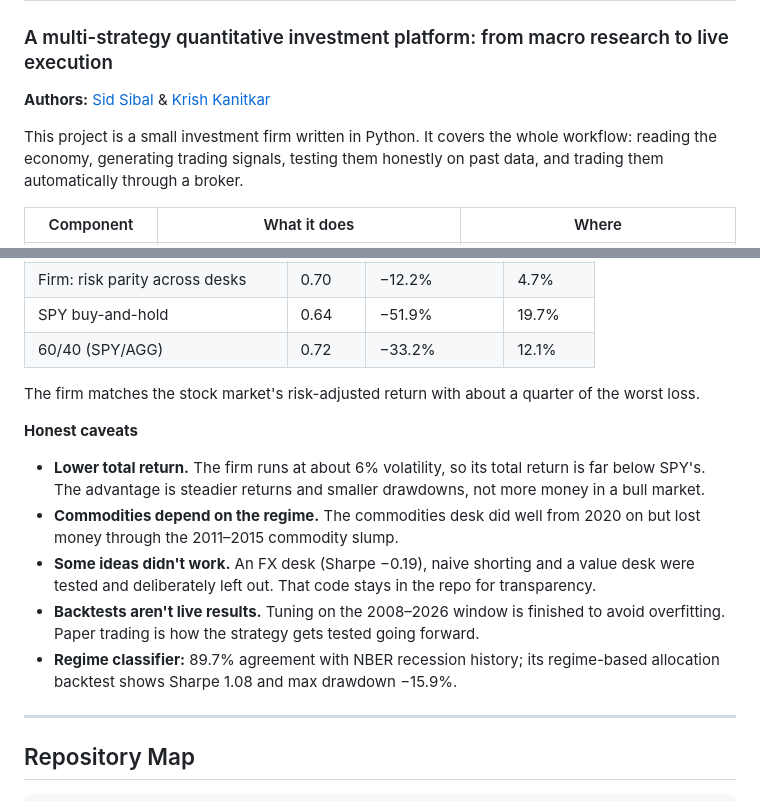
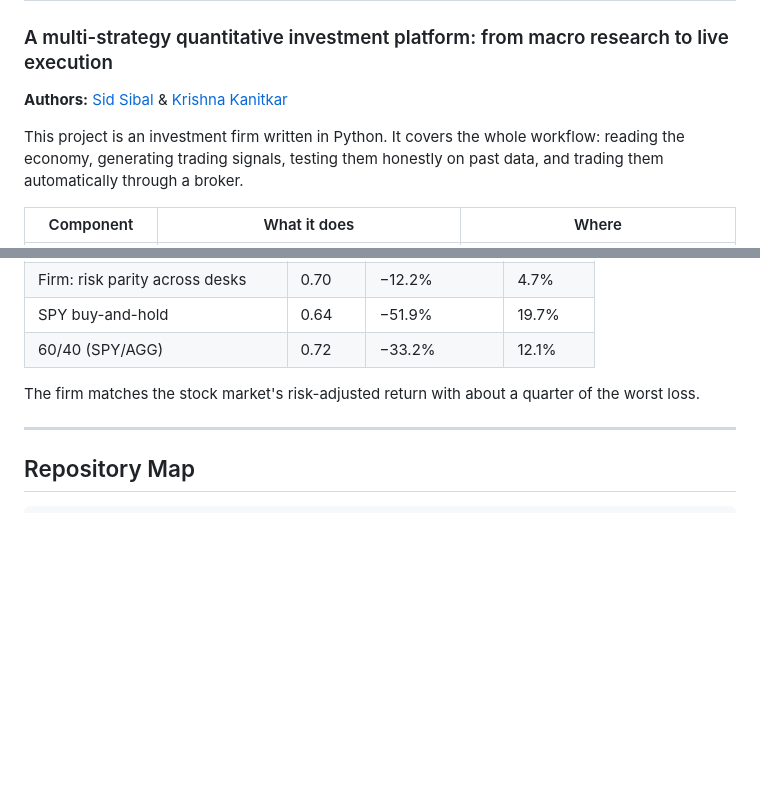
Before and after one commit to KrishnaK-1/market_intelligence_firm, a Markdown page: README.md, 2 parts joined by grey strips. GitHub-like rendering; blank space fills up the shorter version.

```diff
--- a/README.md
+++ b/README.md
@@ -1,9 +1,9 @@
 # Market Intelligence Firm
 ### A multi-strategy quantitative investment platform: from macro research to live execution
 
-**Authors:** [Sid Sibal](https://github.com/sibalsid3) & [Krish Kanitkar](https://github.com/KrishnaK-1)
+**Authors:** [Sid Sibal](https://github.com/sibalsid3) & [Krishna Kanitkar](https://github.com/KrishnaK-1)
 
-This project is a small investment firm written in Python. It covers the whole workflow: reading the economy, generating trading signals, testing them honestly on past data, and trading them automatically through a broker.
+This project is an investment firm written in Python. It covers the whole workflow: reading the economy, generating trading signals, testing them honestly on past data, and trading them automatically through a broker.
 
 | Component | What it does | Where |
 |---|---|---|
@@ -28,13 +28,6 @@ This project is a small investment firm written in Python. It covers the whole w
 | 60/40 (SPY/AGG) | 0.72 | −33.2% | 12.1% |
 
 The firm matches the stock market's risk-adjusted return with about a quarter of the worst loss.
-
-**Honest caveats**
-- **Lower total return.** The firm runs at about 6% volatility, so its total return is far below SPY's. The advantage is steadier returns and smaller drawdowns, not more money in a bull market.
-- **Commodities depend on the regime.** The commodities desk did well from 2020 on but lost money through the 2011–2015 commodity slump.
-- **Some ideas didn't work.** An FX desk (Sharpe −0.19), naive shorting and a value desk were tested and deliberately left out. That code stays in the repo for transparency.
-- **Backtests aren't live results.** Tuning on the 2008–2026 window is finished to avoid overfitting. Paper trading is how the strategy gets tested going forward.
-- **Regime classifier:** 89.7% agreement with NBER recession history; its regime-based allocation backtest shows Sharpe 1.08 and max drawdown −15.9%.
 
 ---
 
```
